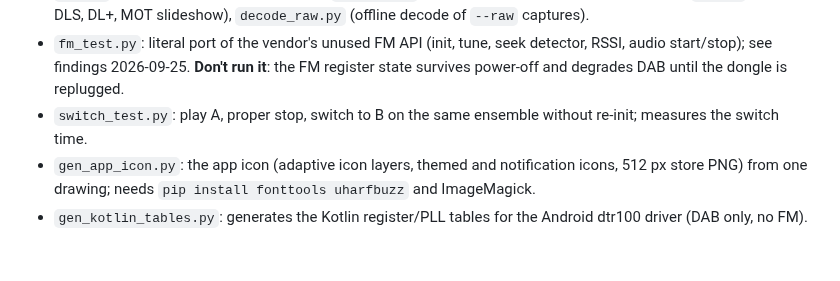
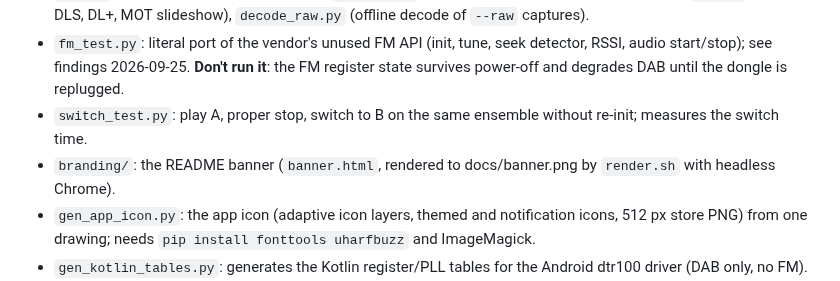
Before and after one commit to jvspier/dabplayplus, a Markdown page: tools/README.md, the part around the change. GitHub-like rendering; blank space fills up the shorter version.

Commit message:
README: banner with the app icon in the app's night style; download link
Co-Authored-By: Claude Opus 5.5 <noreply@anthropic.com>

```diff
--- a/tools/README.md
+++ b/tools/README.md
@@ -7,6 +7,7 @@
 - `fm_test.py`: literal port of the vendor's unused FM API (init, tune, seek detector, RSSI, audio start/stop); see findings 2026-09-25.
   **Don't run it**: the FM register state survives power-off and degrades DAB until the dongle is replugged.
 - `switch_test.py`: play A, proper stop, switch to B on the same ensemble without re-init; measures the switch time.
+- `branding/`: the README banner (`banner.html`, rendered to docs/banner.png by `render.sh` with headless Chrome).
 - `gen_app_icon.py`: the app icon (adaptive icon layers, themed and notification icons, 512 px store PNG) from one drawing;
   needs `pip install fonttools uharfbuzz` and ImageMagick.
 - `gen_kotlin_tables.py`: generates the Kotlin register/PLL tables for the Android dtr100 driver (DAB only, no FM).
```
Also changed, not shown: README.md (+4 -1 lines), docs/banner.png (added), 2 other files.
